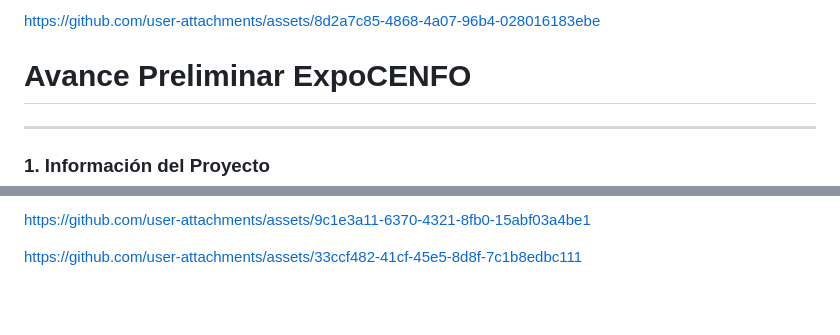
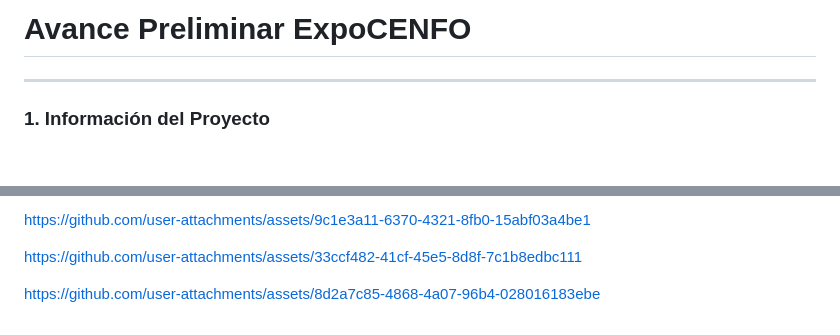
Before and after one commit to yulteablumm/ExpoCENFO-2025, a Markdown page: README.md, 2 parts joined by grey strips. GitHub-like rendering; blank space fills up the shorter version.

```diff
--- a/README.md
+++ b/README.md
@@ -1,6 +1,4 @@
 
-
-https://github.com/user-attachments/assets/8d2a7c85-4868-4a07-96b4-028016183ebe
 
 # Avance Preliminar ExpoCENFO #
 
@@ -289,3 +287,6 @@ https://github.com/user-attachments/assets/9c1e3a11-6370-4321-8fb0-15abf03a4be1
 
 
 https://github.com/user-attachments/assets/33ccf482-41cf-45e5-8d8f-7c1b8edbc111
+
+
+https://github.com/user-attachments/assets/8d2a7c85-4868-4a07-96b4-028016183ebe
```
